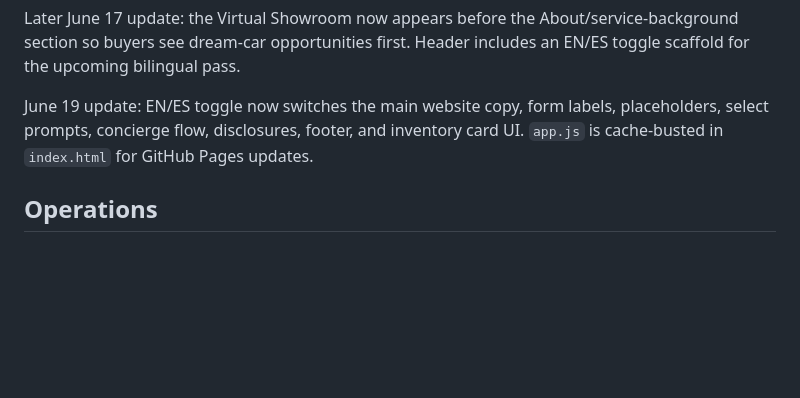
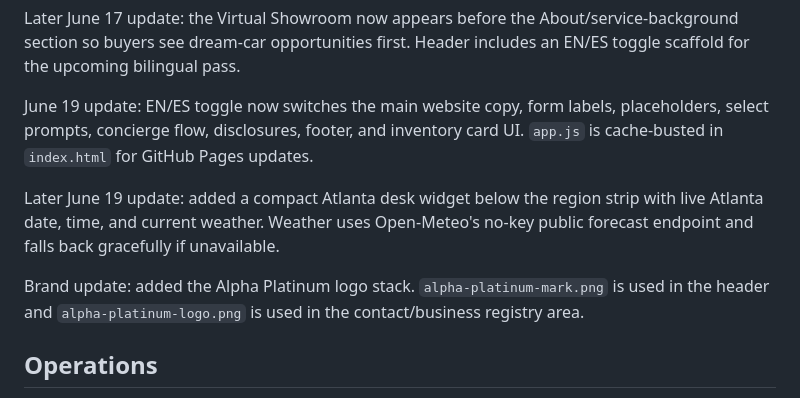
Before and after one commit to rasrohan/alpha-platinum-auto-broker, a Markdown page: README.md, the part around the change. Rendered like a GitHub page; blank space fills up the shorter version.

Commit message:
README.md
Add logo stack and Atlanta widget

```diff
--- a/README.md
+++ b/README.md
@@ -11,6 +11,10 @@ June 17 update: public site now includes the founder-service background, operati
 Later June 17 update: the Virtual Showroom now appears before the About/service-background section so buyers see dream-car opportunities first. Header includes an EN/ES toggle scaffold for the upcoming bilingual pass.
 
 June 19 update: EN/ES toggle now switches the main website copy, form labels, placeholders, select prompts, concierge flow, disclosures, footer, and inventory card UI. `app.js` is cache-busted in `index.html` for GitHub Pages updates.
+
+Later June 19 update: added a compact Atlanta desk widget below the region strip with live Atlanta date, time, and current weather. Weather uses Open-Meteo's no-key public forecast endpoint and falls back gracefully if unavailable.
+
+Brand update: added the Alpha Platinum logo stack. `alpha-platinum-mark.png` is used in the header and `alpha-platinum-logo.png` is used in the contact/business registry area.
 
 ## Operations
 
```
